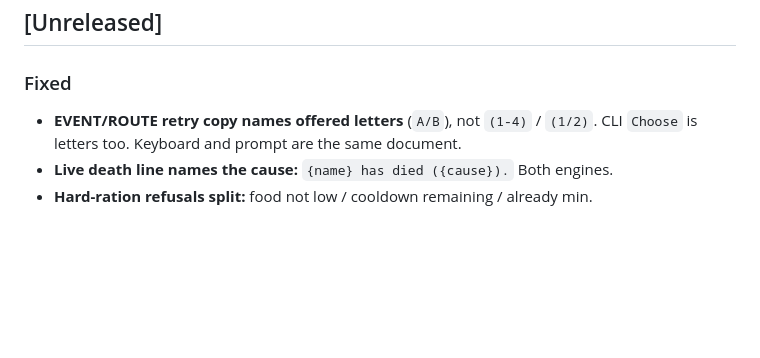
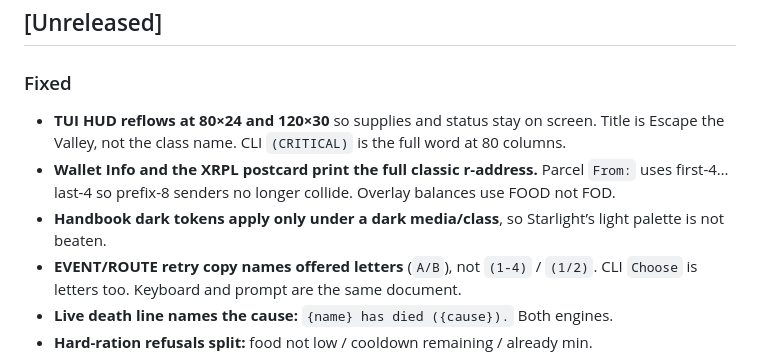
Before and after one commit to mcp-tool-shop-org/escape-the-valley, a Markdown page: CHANGELOG.md, the part around the change. Rendered like a GitHub page; blank space fills up the shorter version.

Commit message:
docs(changelog): Wave 27 Unreleased — HUD reflow, full r-address, dark tokens

```diff
--- a/CHANGELOG.md
+++ b/CHANGELOG.md
@@ -6,6 +6,14 @@ All notable changes to Escape the Valley are documented here.
 
 ### Fixed
 
+- **TUI HUD reflows at 80×24 and 120×30** so supplies and status stay on
+  screen. Title is Escape the Valley, not the class name. CLI `(CRITICAL)`
+  is the full word at 80 columns.
+- **Wallet Info and the XRPL postcard print the full classic r-address.**
+  Parcel `From:` uses first-4…last-4 so prefix-8 senders no longer collide.
+  Overlay balances use FOOD not FOD.
+- **Handbook dark tokens apply only under a dark media/class**, so Starlight’s
+  light palette is not beaten.
 - **EVENT/ROUTE retry copy names offered letters** (`A/B`), not `(1-4)` / `(1/2)`.
   CLI `Choose` is letters too. Keyboard and prompt are the same document.
 - **Live death line names the cause:** `{name} has died ({cause}).` Both engines.
```
